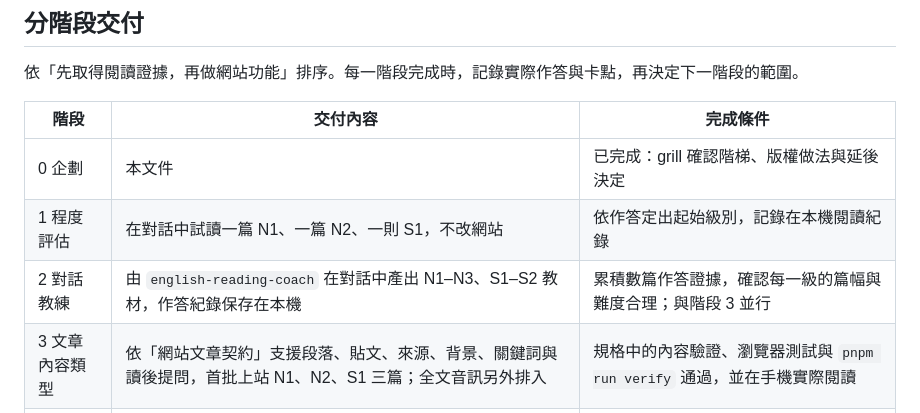
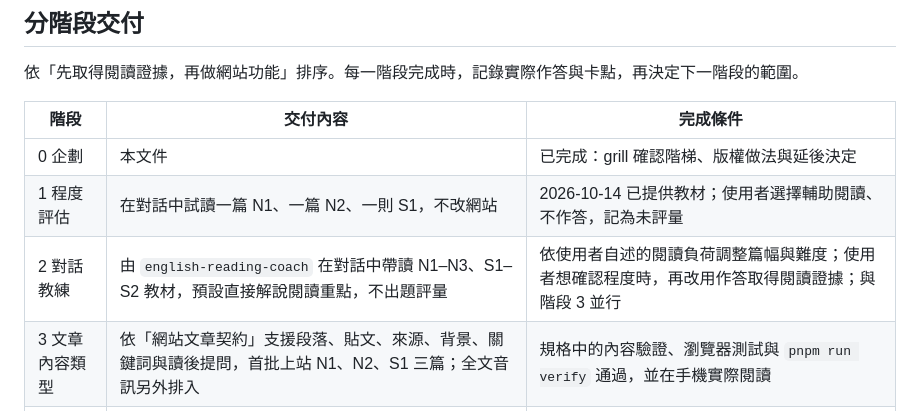
Before and after one commit to CarlLee1983/carlenglish, a Markdown page: docs/news-social-reading-plan.md, the part around the change. Rendered like a GitHub page.

Commit message:
docs: record assisted reading preference for stage 1 and 2
🤖 Generated with Claude Code

```diff
--- a/docs/news-social-reading-plan.md
+++ b/docs/news-social-reading-plan.md
@@ -98,8 +98,8 @@
 | 階段 | 交付內容 | 完成條件 |
 | --- | --- | --- |
 | 0 企劃 | 本文件 | 已完成：grill 確認階梯、版權做法與延後決定 |
-| 1 程度評估 | 在對話中試讀一篇 N1、一篇 N2、一則 S1，不改網站 | 依作答定出起始級別，記錄在本機閱讀紀錄 |
-| 2 對話教練 | 由 `english-reading-coach` 在對話中產出 N1–N3、S1–S2 教材，作答紀錄保存在本機 | 累積數篇作答證據，確認每一級的篇幅與難度合理；與階段 3 並行 |
+| 1 程度評估 | 在對話中試讀一篇 N1、一篇 N2、一則 S1，不改網站 | 2026-10-14 已提供教材；使用者選擇輔助閱讀、不作答，記為未評量 |
+| 2 對話教練 | 由 `english-reading-coach` 在對話中帶讀 N1–N3、S1–S2 教材，預設直接解說閱讀重點，不出題評量 | 依使用者自述的閱讀負荷調整篇幅與難度；使用者想確認程度時，再改用作答取得閱讀證據；與階段 3 並行 |
 | 3 文章內容類型 | 依「網站文章契約」支援段落、貼文、來源、背景、關鍵詞與讀後提問，首批上站 N1、N2、S1 三篇；全文音訊另外排入 | 規格中的內容驗證、瀏覽器測試與 `pnpm run verify` 通過，並在手機實際閱讀 |
 | 4 上站內容 | 把階段 2 驗證過的 N1–N3 與 S1 轉成網站教材 | 每篇的來源、日期、改寫標示與人工內容檢查通過 |
 | 5 導讀與貼文 | N4 原文導讀、S2–S3 貼文導讀 | 嵌入與連結正常，原文刪除或改版時的處理經過驗證 |
```
